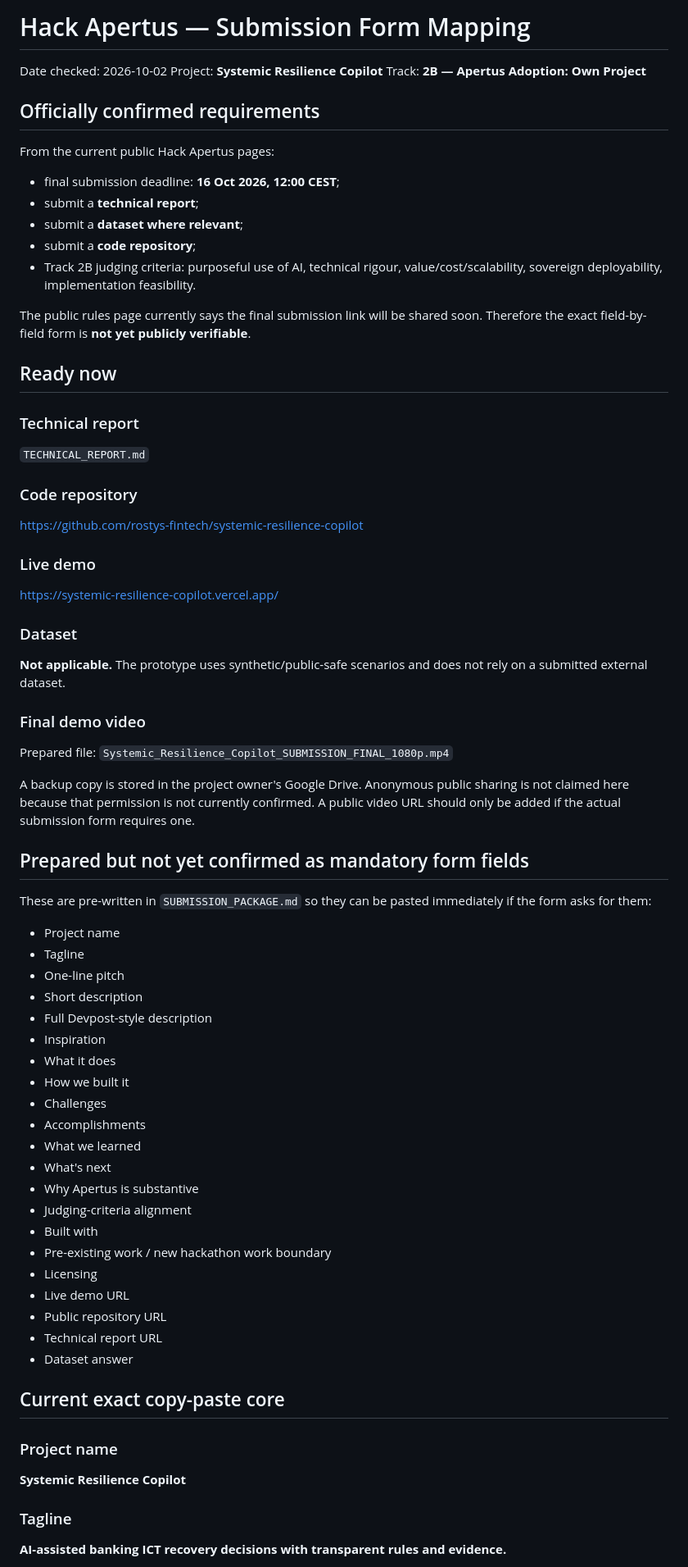
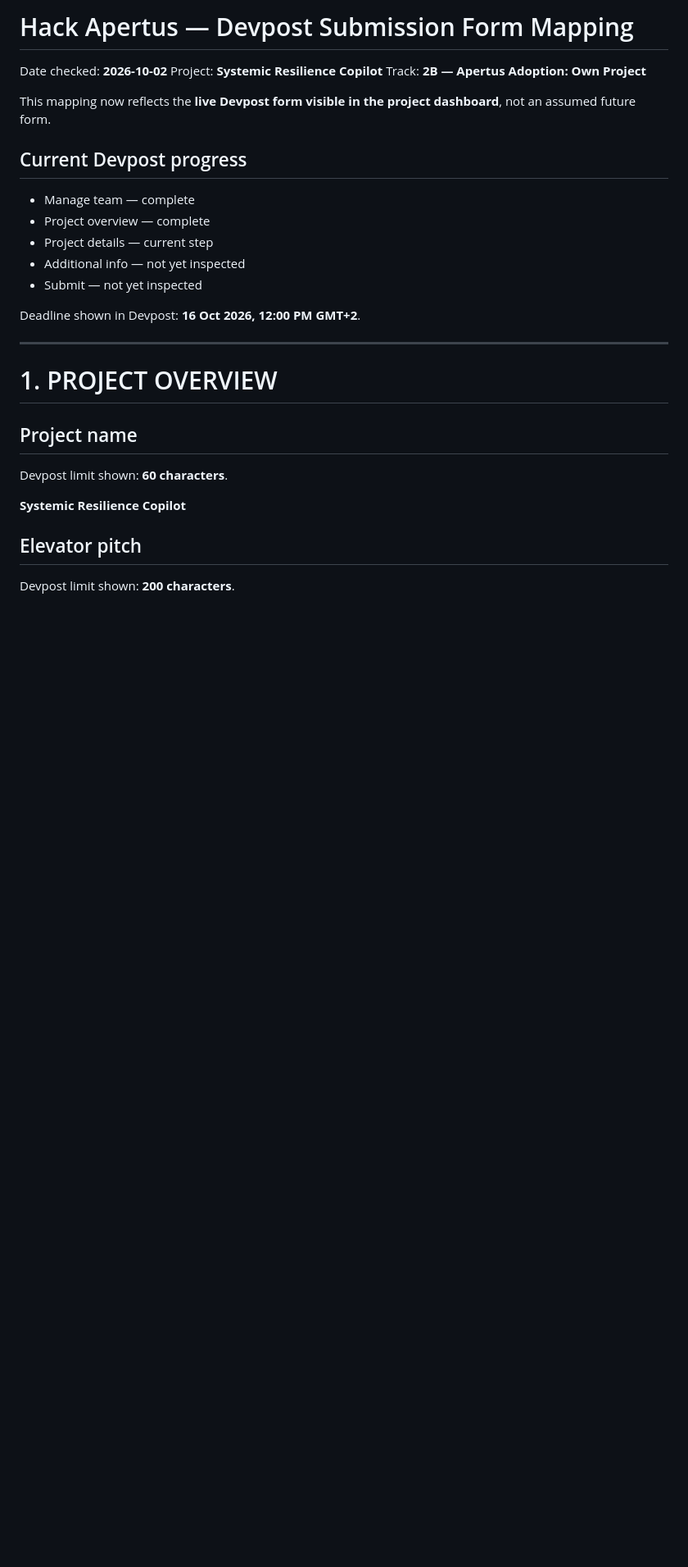
Before and after one commit to rostys-fintech/systemic-resilience-copilot, a Markdown page: SUBMISSION_FORM_MAPPING.md, the part around one of its changes. Shown at 82% size. Rendered like a GitHub page; blank space fills up the shorter version.

Commit message:
Update Devpost submission mapping from live form

```diff
--- a/SUBMISSION_FORM_MAPPING.md
+++ b/SUBMISSION_FORM_MAPPING.md
@@ -1,71 +1,30 @@
-# Hack Apertus — Submission Form Mapping
+# Hack Apertus — Devpost Submission Form Mapping
 
-Date checked: 2026-10-02
+Date checked: **2026-10-02**
 Project: **Systemic Resilience Copilot**
 Track: **2B — Apertus Adoption: Own Project**
 
-## Officially confirmed requirements
+This mapping now reflects the **live Devpost form visible in the project dashboard**, not an assumed future form.
 
-From the current public Hack Apertus pages:
+## Current Devpost progress
 
-- final submission deadline: **16 Oct 2026, 12:00 CEST**;
-- submit a **technical report**;
-- submit a **dataset where relevant**;
-- submit a **code repository**;
-- Track 2B judging criteria: purposeful use of AI, technical rigour, value/cost/scalability, sovereign deployability, implementation feasibility.
+- Manage team — complete
+- Project overview — complete
+- Project details — current step
+- Additional info — not yet inspected
+- Submit — not yet inspected
 
-The public rules page currently says the final submission link will be shared soon. Therefore the exact field-by-field form is **not yet publicly verifiable**.
+Deadline shown in Devpost: **16 Oct 2026, 12:00 PM GMT+2**.
 
-## Ready now
+---
 
-### Technical report
-`TECHNICAL_REPORT.md`
+# 1. PROJECT OVERVIEW
 
-### Code repository
-https://github.com/rostys-fintech/systemic-resilience-copilot
+## Project name
+Devpost limit shown: **60 characters**.
 
-### Live demo
-https://systemic-resilience-copilot.vercel.app/
-
-### Dataset
-**Not applicable.** The prototype uses synthetic/public-safe scenarios and does not rely on a submitted external dataset.
-
-### Final demo video
-Prepared file: `Systemic_Resilience_Copilot_SUBMISSION_FINAL_1080p.mp4`
-
-A backup copy is stored in the project owner's Google Drive. Anonymous public sharing is not claimed here because that permission is not currently confirmed. A public video URL should only be added if the actual submission form requires one.
-
-## Prepared but not yet confirmed as mandatory form fields
-
-These are pre-written in `SUBMISSION_PACKAGE.md` so they can be pasted immediately if the form asks for them:
-
-- Project name
-- Tagline
-- One-line pitch
-- Short description
-- Full Devpost-style description
-- Inspiration
-- What it does
-- How we built it
-- Challenges
-- Accomplishments
-- What we learned
-- What's next
-- Why Apertus is substantive
-- Judging-criteria alignment
-- Built with
-- Pre-existing work / new hackathon work boundary
-- Licensing
-- Live demo URL
-- Public repository URL
-- Technical report URL
-- Dataset answer
-
-## Current exact copy-paste core
-
-### Project name
 **Systemic Resilience Copilot**
 
-### Tagline
-**AI-assisted banking ICT recovery decisions with transparent rules and evidence.**
+## Elevator pitch
+Devpost limit shown: **200 characters**.
 
```
Also changed, not shown: other parts of SUBMISSION_FORM_MAPPING.md (+170 -30 lines).
